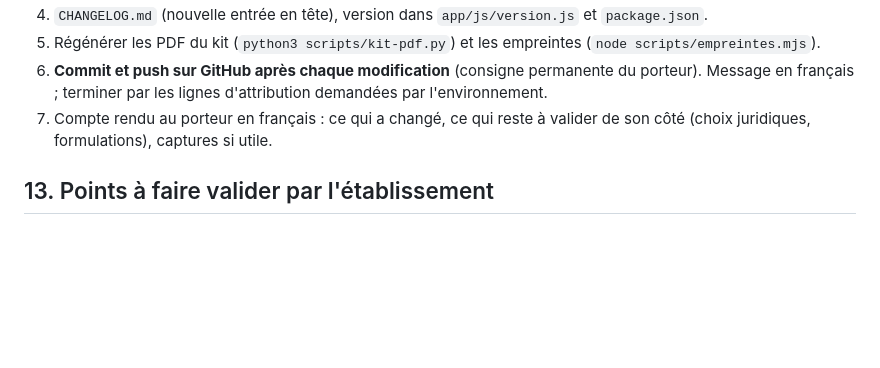
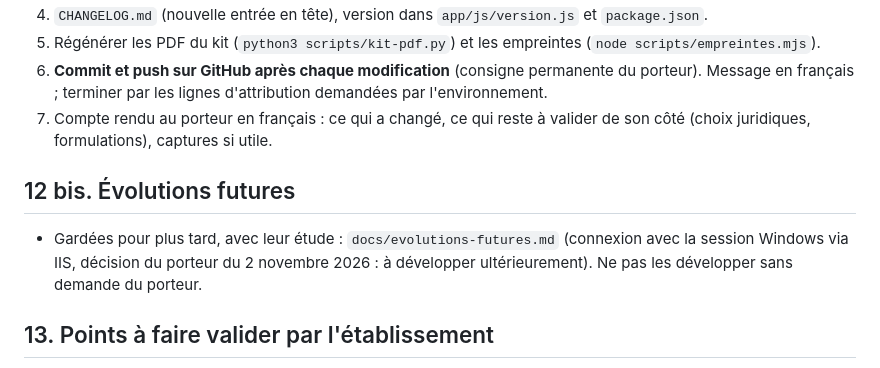
Before and after one commit to rodtrip2/Suivi-mesures-isocont, a Markdown page: CLAUDE.md, the part around the change. Drawn GitHub-style; blank space fills up the shorter version.

```diff
--- a/CLAUDE.md
+++ b/CLAUDE.md
@@ -142,6 +142,10 @@ Ce fichier rassemble les consignes du porteur du projet et les conventions de tr
 6. **Commit et push sur GitHub après chaque modification** (consigne permanente du porteur). Message en français ; terminer par les lignes d'attribution demandées par l'environnement.
 7. Compte rendu au porteur en français : ce qui a changé, ce qui reste à valider de son côté (choix juridiques, formulations), captures si utile.
 
+## 12 bis. Évolutions futures
+
+- Gardées pour plus tard, avec leur étude : `docs/evolutions-futures.md` (connexion avec la session Windows via IIS, décision du porteur du 2 novembre 2026 : à développer ultérieurement). Ne pas les développer sans demande du porteur.
+
 ## 13. Points à faire valider par l'établissement
 
 - Déduire ou non les pauses (lecture des textes), portée de la déduction.
```
Also changed, not shown: docs/architecture.md (+1 -1 lines), docs/evolutions-futures.md (added, +25 -0 lines).
